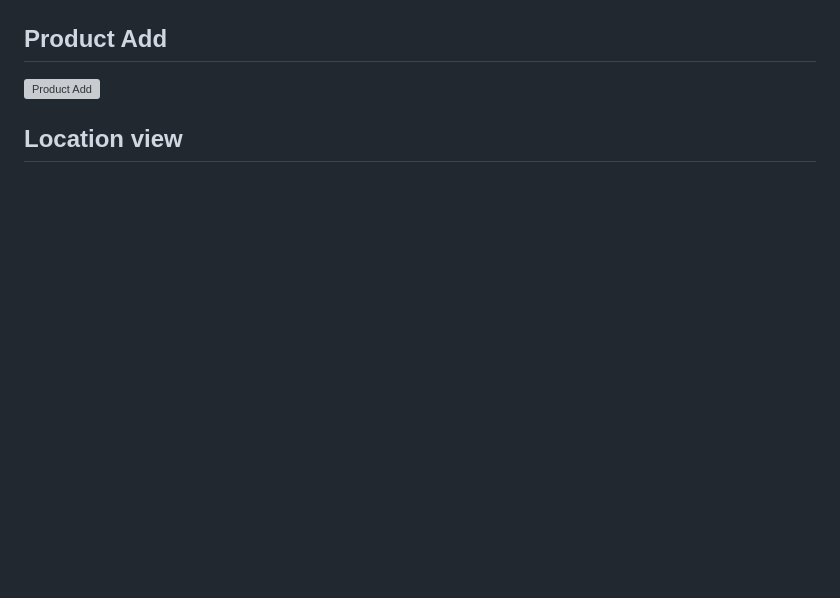
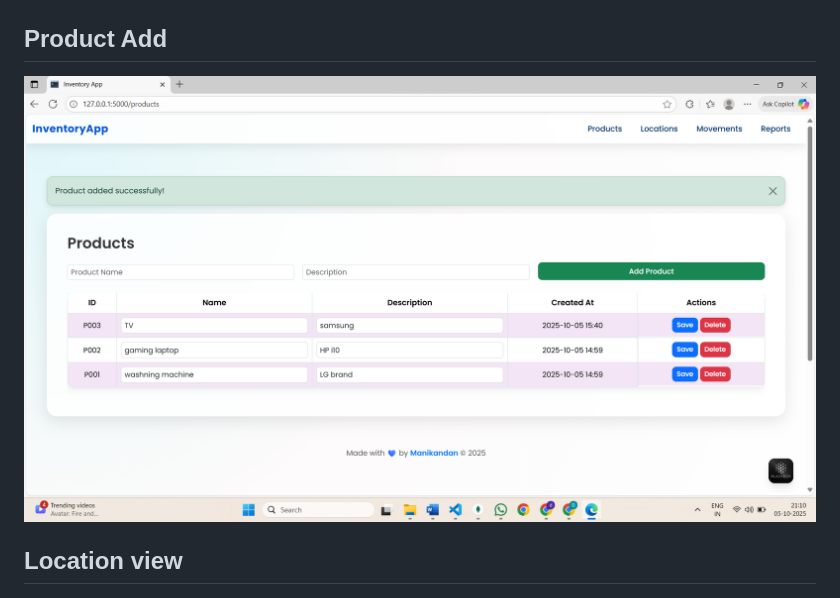
Before and after one commit to Manikandanelaiyaraj/inventory_management_system, a Markdown page: README.md, the part around the change. GitHub-like rendering; blank space fills up the shorter version; grey boxes are pictures that could not be loaded.

```diff
--- a/README.md
+++ b/README.md
@@ -90,7 +90,7 @@ python app.py
 ![Product](product_view.png)
 
 ## Product Add
-![Product Add](Produdct_add.png)
+![Product Add](Product_add.png)
 
 ## Location view
 ![Location](Location_view.png)
```
